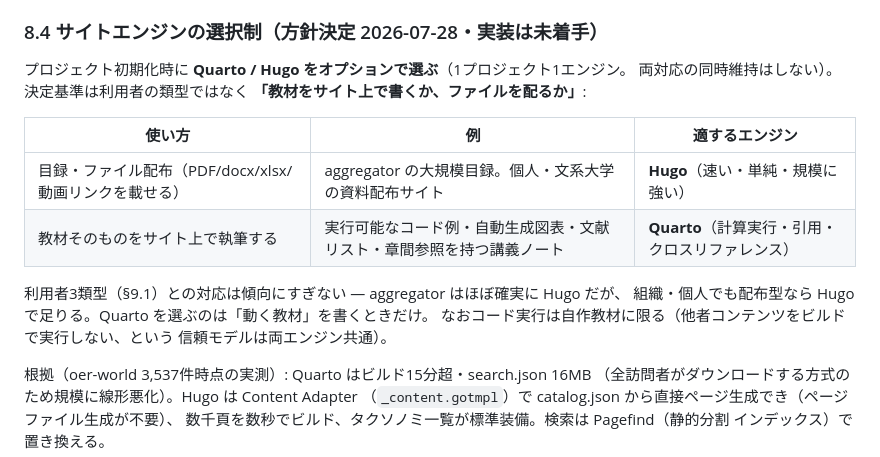
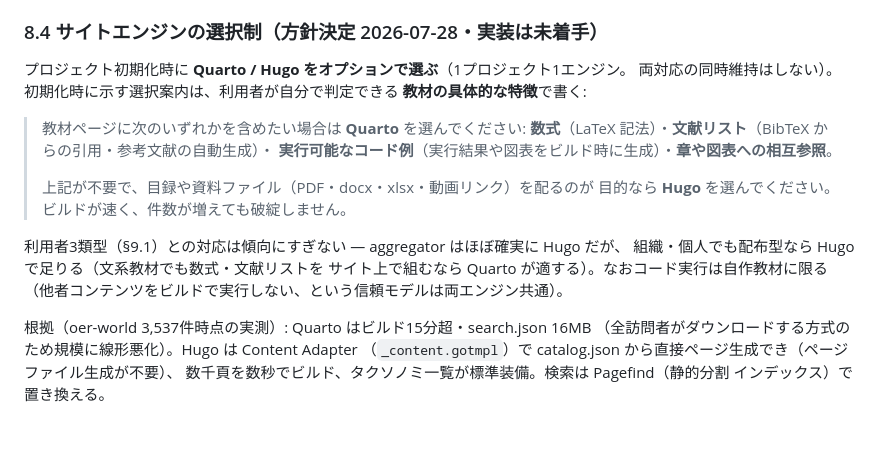
Before and after one commit to takedatoshiyuki/oer-kit, a Markdown page: docs/design.md, the part around the change. Drawn GitHub-style; blank space fills up the shorter version.

Commit message:
design §8.4: エンジン選択案内を教材の具体的特徴で直接記述
数式 (LaTeX)・文献リスト (BibTeX)・実行可能コード・相互参照を含めるなら
Quarto、不要で目録・資料配布なら Hugo。初期化時にこの案内文をそのまま示す。

Co-Authored-By: Claude Fable 5 <noreply@anthropic.com>

```diff
--- a/docs/design.md
+++ b/docs/design.md
@@ -558,18 +558,20 @@ AIメタデータ生成パイプライン（`tools/` 実装時の想定）:
 ### 8.4 サイトエンジンの選択制（方針決定 2026-07-28・実装は未着手）
 
 プロジェクト初期化時に **Quarto / Hugo をオプションで選ぶ**（1プロジェクト1エンジン。
-両対応の同時維持はしない）。決定基準は利用者の類型ではなく
-**「教材をサイト上で書くか、ファイルを配るか」**:
+両対応の同時維持はしない）。初期化時に示す選択案内は、利用者が自分で判定できる
+**教材の具体的な特徴**で書く:
 
-| 使い方 | 例 | 適するエンジン |
-|--------|-----|---------------|
-| 目録・ファイル配布（PDF/docx/xlsx/動画リンクを載せる） | aggregator の大規模目録。個人・文系大学の資料配布サイト | **Hugo**（速い・単純・規模に強い） |
-| 教材そのものをサイト上で執筆する | 実行可能なコード例・自動生成図表・文献リスト・章間参照を持つ講義ノート | **Quarto**（計算実行・引用・クロスリファレンス） |
+> 教材ページに次のいずれかを含めたい場合は **Quarto** を選んでください:
+> **数式**（LaTeX 記法）・**文献リスト**（BibTeX からの引用・参考文献の自動生成）・
+> **実行可能なコード例**（実行結果や図表をビルド時に生成）・**章や図表への相互参照**。
+>
+> 上記が不要で、目録や資料ファイル（PDF・docx・xlsx・動画リンク）を配るのが
+> 目的なら **Hugo** を選んでください。ビルドが速く、件数が増えても破綻しません。
 
 利用者3類型（§9.1）との対応は傾向にすぎない — aggregator はほぼ確実に Hugo だが、
-組織・個人でも配布型なら Hugo で足りる。Quarto を選ぶのは「動く教材」を書くときだけ。
-なおコード実行は自作教材に限る（他者コンテンツをビルドで実行しない、という
-信頼モデルは両エンジン共通）。
+組織・個人でも配布型なら Hugo で足りる（文系教材でも数式・文献リストを
+サイト上で組むなら Quarto が適する）。なおコード実行は自作教材に限る
+（他者コンテンツをビルドで実行しない、という信頼モデルは両エンジン共通）。
 
 根拠（oer-world 3,537件時点の実測）: Quarto はビルド15分超・search.json 16MB
 （全訪問者がダウンロードする方式のため規模に線形悪化）。Hugo は Content Adapter
```
